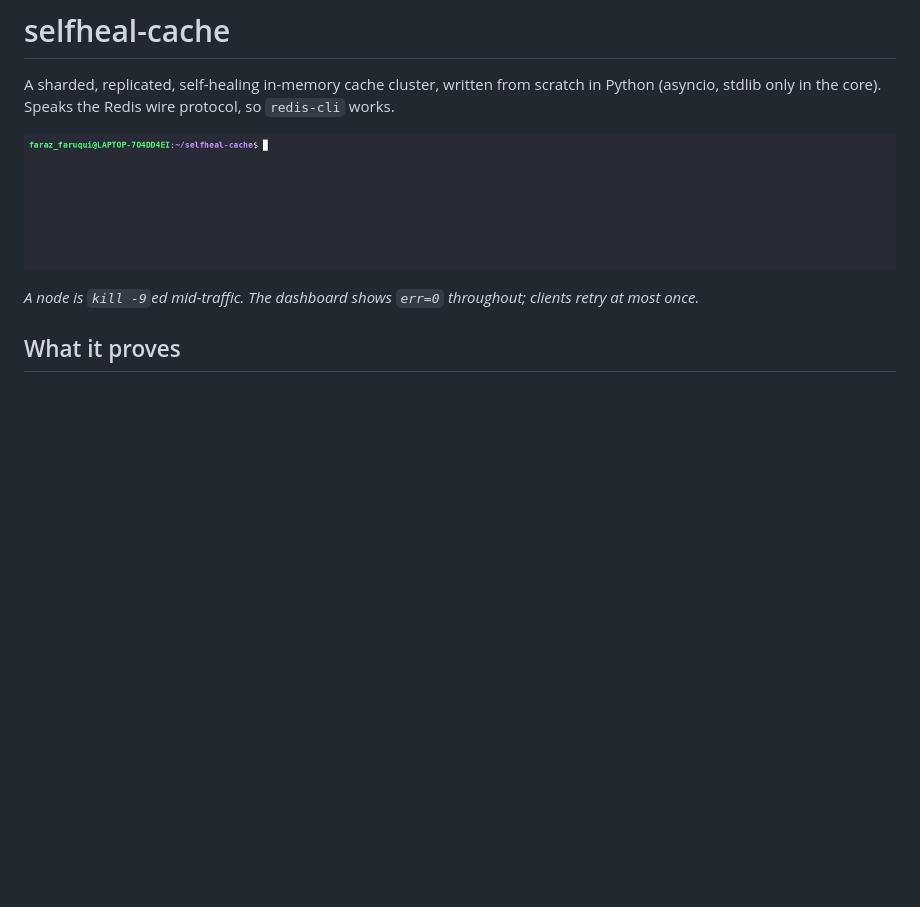
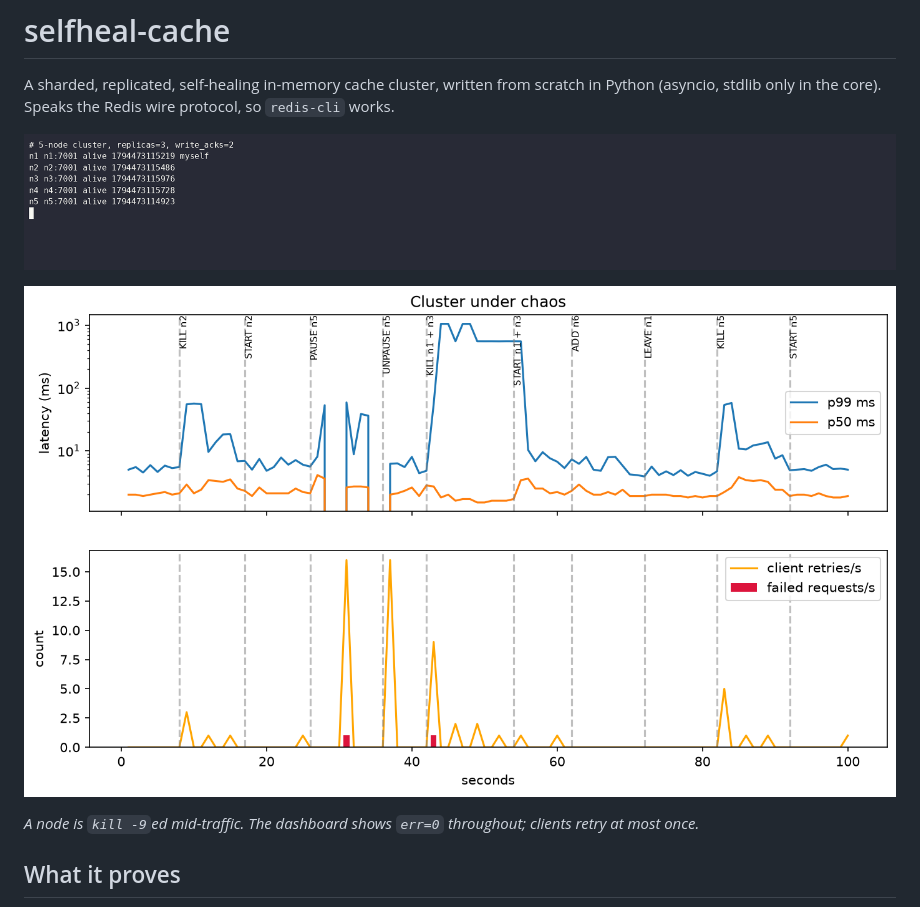
Before and after one commit to Faraz008/selfheal-cache, a Markdown page: README.md, the part around one of its changes. Rendered like a GitHub page; pictures changed too: docs/img/demo.gif; blank space fills up the shorter version.

```diff
--- a/README.md
+++ b/README.md
@@ -6,6 +6,8 @@ A sharded, replicated, self-healing in-memory cache cluster, written from scratc
 (asyncio, stdlib only in the core). Speaks the Redis wire protocol, so `redis-cli` works.
 
 ![demo](docs/img/demo.gif)
+
+![Eventual consistency during chaos](docs/img/chaos_eventual.png)
 
 *A node is `kill -9`ed mid-traffic. The dashboard shows `err=0` throughout; clients retry at most once.*
 
```
Also changed, not shown: other parts of README.md (+1 -1 lines), docs/DESIGN.md (+1 -1 lines), docs/FUTURE_ANTI_ENTROPY.md (added, +42 -0 lines), docs/ARCHITECTURE.md (renamed from docs/architecture.md), docs/img/prev_demo.gif (added), 3 other files.
